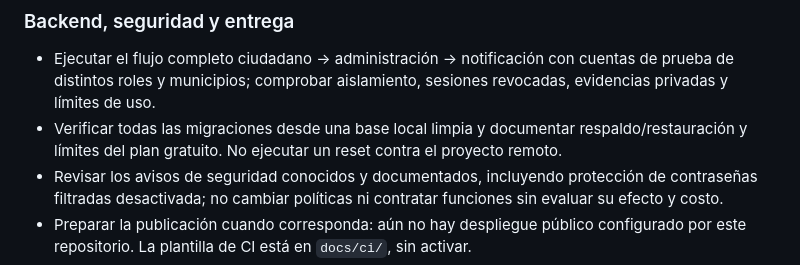
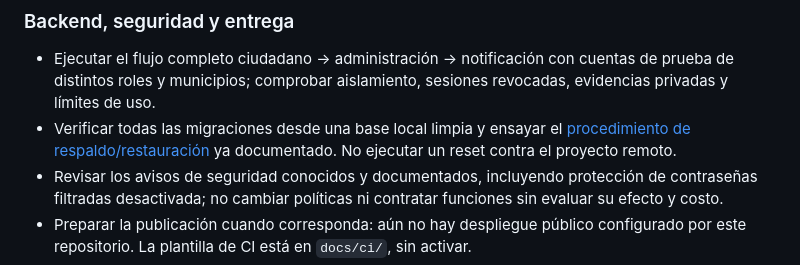
Before and after one commit to IKERD11/reporte-ciudadano-cuautla, a Markdown page: README.md, the part around the change. GitHub-like rendering.

```diff
--- a/README.md
+++ b/README.md
@@ -30,7 +30,7 @@ El proyecto es un piloto en desarrollo, no una aplicación municipal terminada.
 ### Backend, seguridad y entrega
 
 - Ejecutar el flujo completo ciudadano → administración → notificación con cuentas de prueba de distintos roles y municipios; comprobar aislamiento, sesiones revocadas, evidencias privadas y límites de uso.
-- Verificar todas las migraciones desde una base local limpia y documentar respaldo/restauración y límites del plan gratuito. No ejecutar un reset contra el proyecto remoto.
+- Verificar todas las migraciones desde una base local limpia y ensayar el [procedimiento de respaldo/restauración](docs/respaldo-restauracion.md) ya documentado. No ejecutar un reset contra el proyecto remoto.
 - Revisar los avisos de seguridad conocidos y documentados, incluyendo protección de contraseñas filtradas desactivada; no cambiar políticas ni contratar funciones sin evaluar su efecto y costo.
 - Preparar la publicación cuando corresponda: aún no hay despliegue público configurado por este repositorio. La plantilla de CI está en `docs/ci/`, sin activar.
 - Para una futura operación real faltan aviso de privacidad y términos aprobados, política de conservación y responsables autorizados. Mientras tanto, mantener bloqueadas las INE reales y conservar la modalidad de prueba.
```
Also changed, not shown: docs/cierre-piloto-2026-10-15.md (+4 -0 lines), docs/respaldo-restauracion.md (added, +36 -0 lines).
